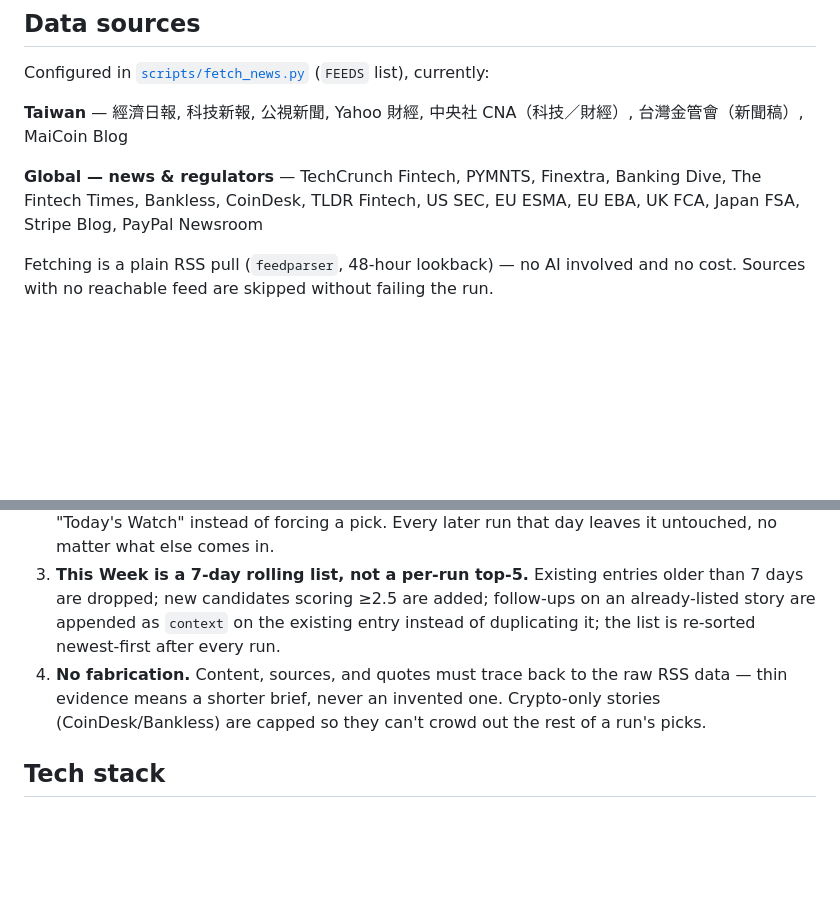
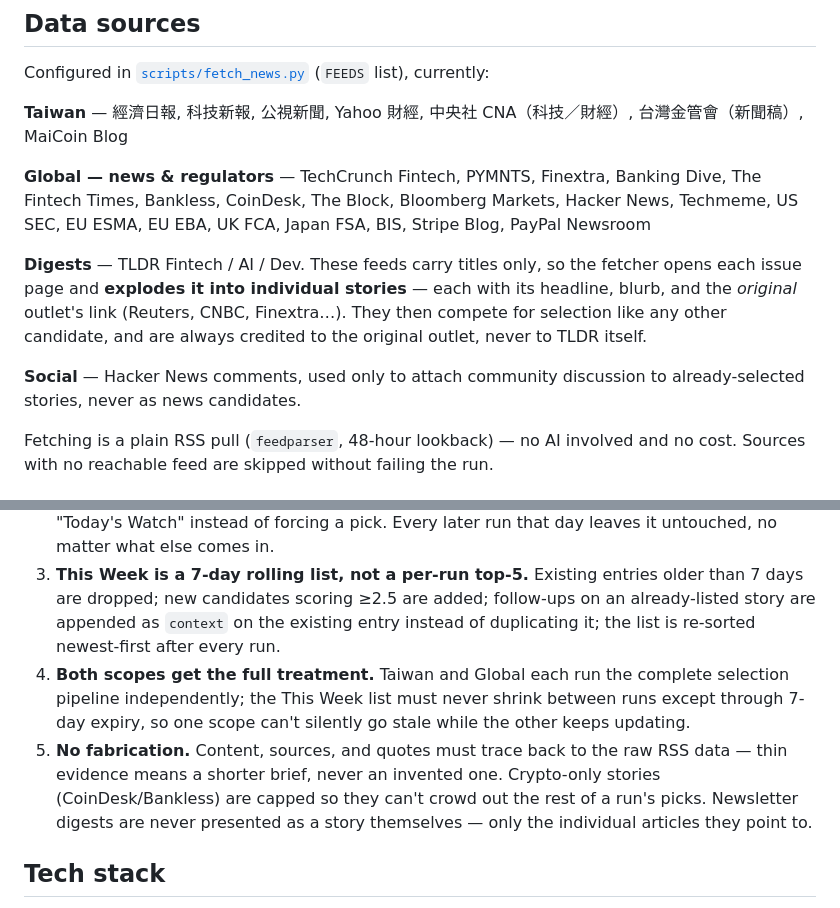
Before and after one commit to laiyenju/signal-fintech, a Markdown page: README.md, 2 parts joined by grey strips. Drawn GitHub-style; blank space fills up the shorter version.

Commit message:
更新 README：補齊來源清單、說明 TLDR 電子報拆解與兩個 scope 的選稿保證
Co-Authored-By: Claude Fable 5 <noreply@anthropic.com>

```diff
--- a/README.md
+++ b/README.md
@@ -37,7 +37,11 @@ Configured in [`scripts/fetch_news.py`](./scripts/fetch_news.py) (`FEEDS` list),
 
 **Taiwan** — 經濟日報, 科技新報, 公視新聞, Yahoo 財經, 中央社 CNA（科技／財經）, 台灣金管會（新聞稿）, MaiCoin Blog
 
-**Global — news & regulators** — TechCrunch Fintech, PYMNTS, Finextra, Banking Dive, The Fintech Times, Bankless, CoinDesk, TLDR Fintech, US SEC, EU ESMA, EU EBA, UK FCA, Japan FSA, Stripe Blog, PayPal Newsroom
+**Global — news & regulators** — TechCrunch Fintech, PYMNTS, Finextra, Banking Dive, The Fintech Times, Bankless, CoinDesk, The Block, Bloomberg Markets, Hacker News, Techmeme, US SEC, EU ESMA, EU EBA, UK FCA, Japan FSA, BIS, Stripe Blog, PayPal Newsroom
+
+**Digests** — TLDR Fintech / AI / Dev. These feeds carry titles only, so the fetcher opens each issue page and **explodes it into individual stories** — each with its headline, blurb, and the *original* outlet's link (Reuters, CNBC, Finextra…). They then compete for selection like any other candidate, and are always credited to the original outlet, never to TLDR itself.
+
+**Social** — Hacker News comments, used only to attach community discussion to already-selected stories, never as news candidates.
 
 Fetching is a plain RSS pull (`feedparser`, 48-hour lookback) — no AI involved and no cost. Sources with no reachable feed are skipped without failing the run.
 
@@ -46,7 +50,8 @@ Fetching is a plain RSS pull (`feedparser`, 48-hour lookback) — no AI involved
 1. **Score every candidate** on two 0–5 axes: *coverage* (how many tracked sources reported it) and *impact* (regulatory action, real money/market size involved, relevance to Taiwan/global fintech, and evidence — not speculation — of ripple effects). Composite score = impact × 60% + coverage × 40%.
 2. **Today's Top Story is decided once per day.** The first run of the day picks the highest-scoring story from the prior 12 hours; if nothing clears an impact threshold, the slot becomes "Today's Watch" instead of forcing a pick. Every later run that day leaves it untouched, no matter what else comes in.
 3. **This Week is a 7-day rolling list, not a per-run top-5.** Existing entries older than 7 days are dropped; new candidates scoring ≥2.5 are added; follow-ups on an already-listed story are appended as `context` on the existing entry instead of duplicating it; the list is re-sorted newest-first after every run.
-4. **No fabrication.** Content, sources, and quotes must trace back to the raw RSS data — thin evidence means a shorter brief, never an invented one. Crypto-only stories (CoinDesk/Bankless) are capped so they can't crowd out the rest of a run's picks.
+4. **Both scopes get the full treatment.** Taiwan and Global each run the complete selection pipeline independently; the This Week list must never shrink between runs except through 7-day expiry, so one scope can't silently go stale while the other keeps updating.
+5. **No fabrication.** Content, sources, and quotes must trace back to the raw RSS data — thin evidence means a shorter brief, never an invented one. Crypto-only stories (CoinDesk/Bankless) are capped so they can't crowd out the rest of a run's picks. Newsletter digests are never presented as a story themselves — only the individual articles they point to.
 
 ## Tech stack
 
```
